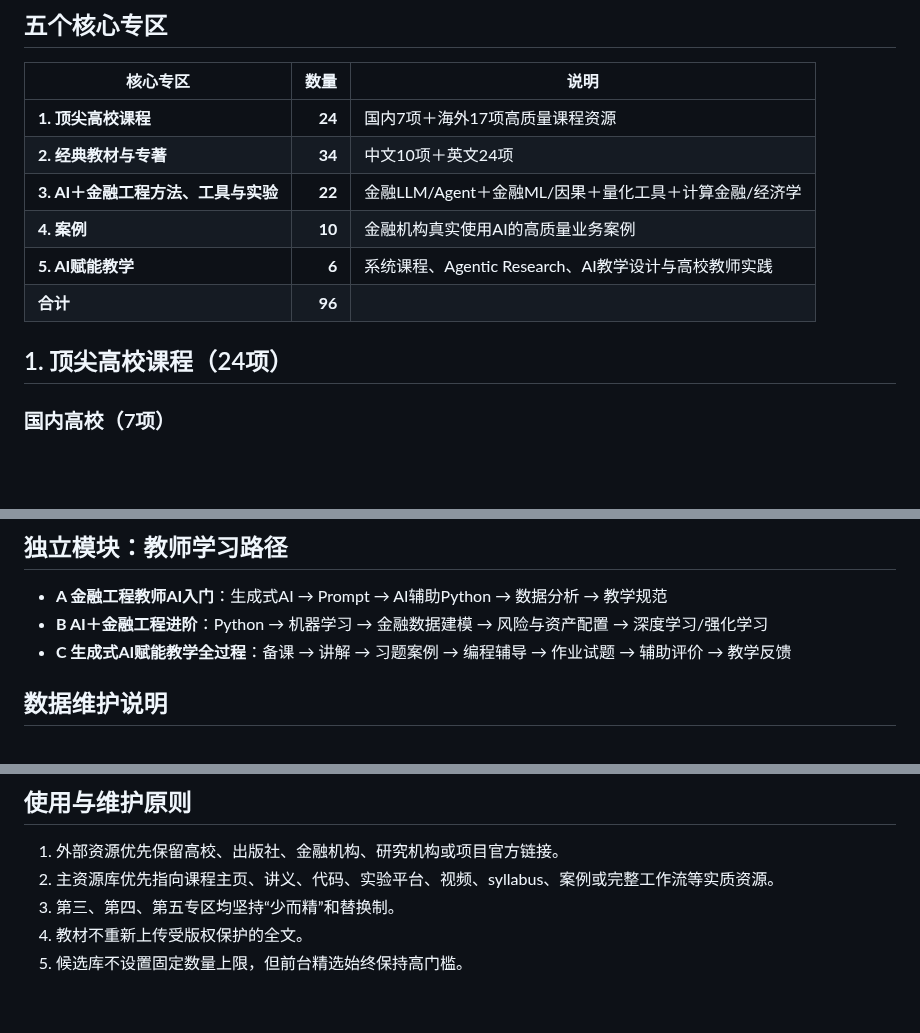
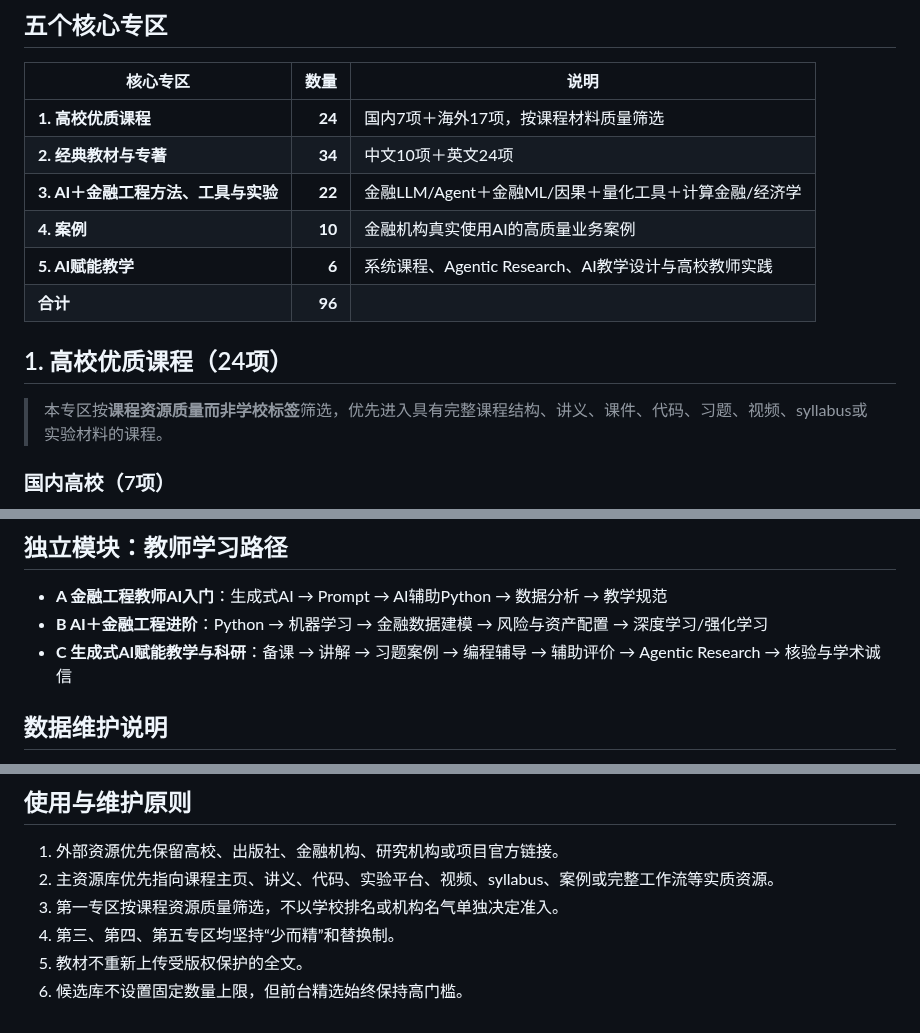
Before and after one commit to qingyupeng/ai-financial-engineering-teaching-hub, a Markdown page: RESOURCE_DIRECTORY.md, 3 parts joined by grey strips. Rendered like a GitHub page; blank space fills up the shorter version.

Commit message:
Align resource directory with current site structure

```diff
--- a/RESOURCE_DIRECTORY.md
+++ b/RESOURCE_DIRECTORY.md
@@ -6,14 +6,16 @@
 
 | 核心专区 | 数量 | 说明 |
 |---|---:|---|
-| **1. 顶尖高校课程** | **24** | 国内7项＋海外17项高质量课程资源 |
+| **1. 高校优质课程** | **24** | 国内7项＋海外17项，按课程材料质量筛选 |
 | **2. 经典教材与专著** | **34** | 中文10项＋英文24项 |
 | **3. AI＋金融工程方法、工具与实验** | **22** | 金融LLM/Agent＋金融ML/因果＋量化工具＋计算金融/经济学 |
 | **4. 案例** | **10** | 金融机构真实使用AI的高质量业务案例 |
 | **5. AI赋能教学** | **6** | 系统课程、Agentic Research、AI教学设计与高校教师实践 |
 | **合计** | **96** | |
 
-## 1. 顶尖高校课程（24项）
+## 1. 高校优质课程（24项）
+
+> 本专区按**课程资源质量而非学校标签**筛选，优先进入具有完整课程结构、讲义、课件、代码、习题、视频、syllabus或实验材料的课程。
 
 ### 国内高校（7项）
 
@@ -174,7 +176,7 @@
 
 - **A 金融工程教师AI入门**：生成式AI → Prompt → AI辅助Python → 数据分析 → 教学规范
 - **B AI＋金融工程进阶**：Python → 机器学习 → 金融数据建模 → 风险与资产配置 → 深度学习/强化学习
-- **C 生成式AI赋能教学全过程**：备课 → 讲解 → 习题案例 → 编程辅导 → 作业试题 → 辅助评价 → 教学反馈
+- **C 生成式AI赋能教学与科研**：备课 → 讲解 → 习题案例 → 编程辅导 → 辅助评价 → Agentic Research → 核验与学术诚信
 
 ## 数据维护说明
 
@@ -188,6 +190,7 @@
 
 1. 外部资源优先保留高校、出版社、金融机构、研究机构或项目官方链接。
 2. 主资源库优先指向课程主页、讲义、代码、实验平台、视频、syllabus、案例或完整工作流等实质资源。
-3. 第三、第四、第五专区均坚持“少而精”和替换制。
-4. 教材不重新上传受版权保护的全文。
-5. 候选库不设置固定数量上限，但前台精选始终保持高门槛。
+3. 第一专区按课程资源质量筛选，不以学校排名或机构名气单独决定准入。
+4. 第三、第四、第五专区均坚持“少而精”和替换制。
+5. 教材不重新上传受版权保护的全文。
+6. 候选库不设置固定数量上限，但前台精选始终保持高门槛。
```
